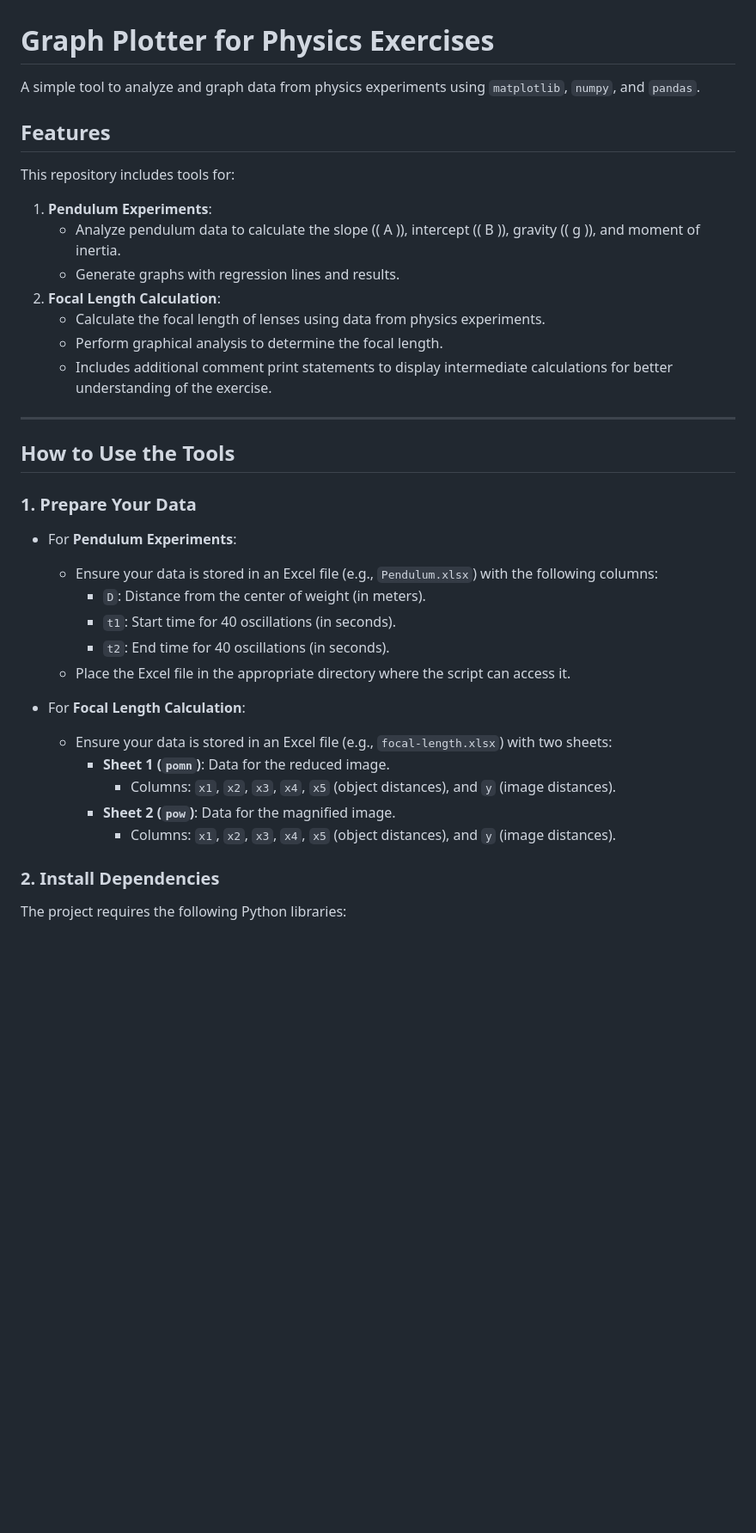
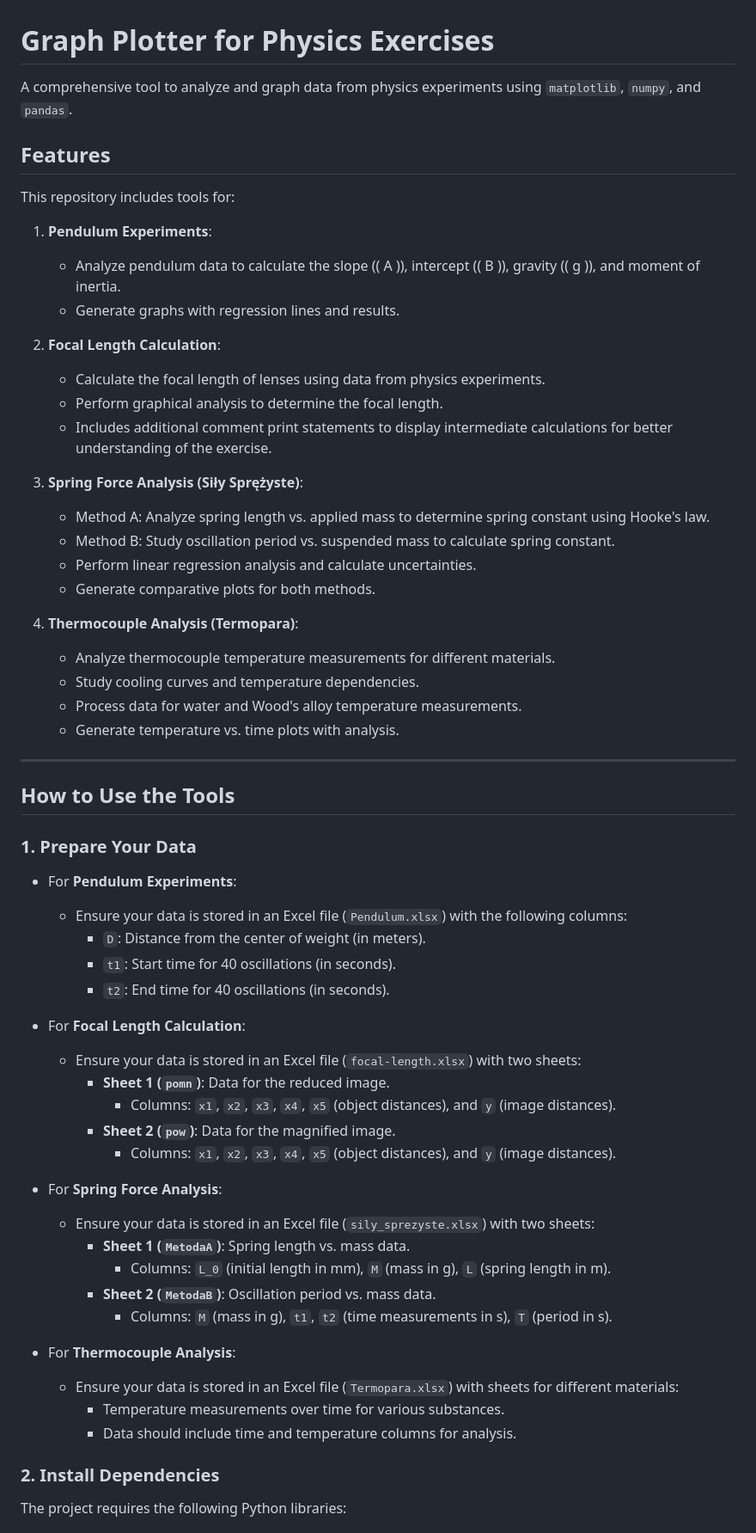
Before and after one commit to scmisa/simple_graph_tool_xdf, a Markdown page: README.md, the part around one of its changes. Shown at 86% size. Drawn GitHub-style; blank space fills up the shorter version.

```diff
--- a/README.md
+++ b/README.md
@@ -1,6 +1,6 @@
 # Graph Plotter for Physics Exercises
 
-A simple tool to analyze and graph data from physics experiments using `matplotlib`, `numpy`, and `pandas`.
+A comprehensive tool to analyze and graph data from physics experiments using `matplotlib`, `numpy`, and `pandas`.
 
 ## Features
 
@@ -9,10 +9,23 @@ This repository includes tools for:
 1. **Pendulum Experiments**:
    - Analyze pendulum data to calculate the slope (\( A \)), intercept (\( B \)), gravity (\( g \)), and moment of inertia.
    - Generate graphs with regression lines and results.
+
 2. **Focal Length Calculation**:
    - Calculate the focal length of lenses using data from physics experiments.
    - Perform graphical analysis to determine the focal length.
    - Includes additional comment print statements to display intermediate calculations for better understanding of the exercise.
+
+3. **Spring Force Analysis (Siły Sprężyste)**:
+   - Method A: Analyze spring length vs. applied mass to determine spring constant using Hooke's law.
+   - Method B: Study oscillation period vs. suspended mass to calculate spring constant.
+   - Perform linear regression analysis and calculate uncertainties.
+   - Generate comparative plots for both methods.
+
+4. **Thermocouple Analysis (Termopara)**:
+   - Analyze thermocouple temperature measurements for different materials.
+   - Study cooling curves and temperature dependencies.
+   - Process data for water and Wood's alloy temperature measurements.
+   - Generate temperature vs. time plots with analysis.
 
 ---
 
@@ -21,18 +34,29 @@ This repository includes tools for:
 ### 1. Prepare Your Data
 
 - For **Pendulum Experiments**:
-  - Ensure your data is stored in an Excel file (e.g., `Pendulum.xlsx`) with the following columns:
+  - Ensure your data is stored in an Excel file (`Pendulum.xlsx`) with the following columns:
     - `D`: Distance from the center of weight (in meters).
     - `t1`: Start time for 40 oscillations (in seconds).
     - `t2`: End time for 40 oscillations (in seconds).
-  - Place the Excel file in the appropriate directory where the script can access it.
 
 - For **Focal Length Calculation**:
-  - Ensure your data is stored in an Excel file (e.g., `focal-length.xlsx`) with two sheets:
+  - Ensure your data is stored in an Excel file (`focal-length.xlsx`) with two sheets:
     - **Sheet 1 (`pomn`)**: Data for the reduced image.
       - Columns: `x1`, `x2`, `x3`, `x4`, `x5` (object distances), and `y` (image distances).
     - **Sheet 2 (`pow`)**: Data for the magnified image.
       - Columns: `x1`, `x2`, `x3`, `x4`, `x5` (object distances), and `y` (image distances).
+
+- For **Spring Force Analysis**:
+  - Ensure your data is stored in an Excel file (`sily_sprezyste.xlsx`) with two sheets:
+    - **Sheet 1 (`MetodaA`)**: Spring length vs. mass data.
+      - Columns: `L_0` (initial length in mm), `M` (mass in g), `L` (spring length in m).
+    - **Sheet 2 (`MetodaB`)**: Oscillation period vs. mass data.
+      - Columns: `M` (mass in g), `t1`, `t2` (time measurements in s), `T` (period in s).
+
+- For **Thermocouple Analysis**:
+  - Ensure your data is stored in an Excel file (`Termopara.xlsx`) with sheets for different materials:
+    - Temperature measurements over time for various substances.
+    - Data should include time and temperature columns for analysis.
 
 ### 2. Install Dependencies
 
```
Also changed, not shown: other parts of README.md (+125 -0 lines).
